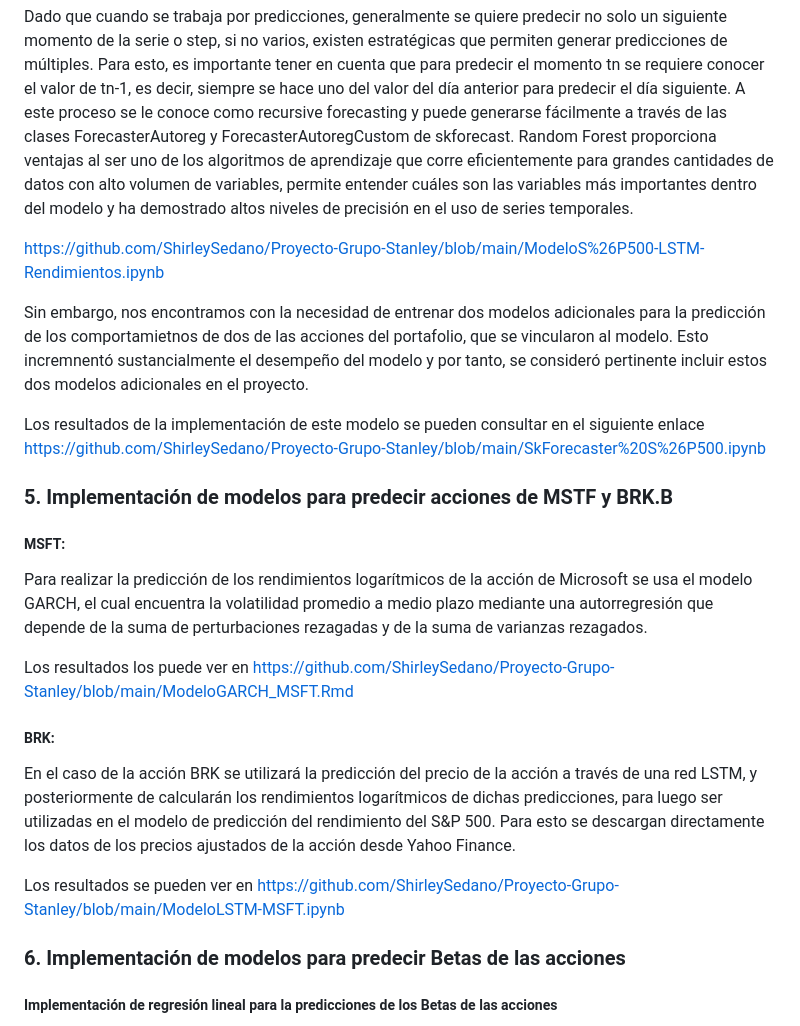
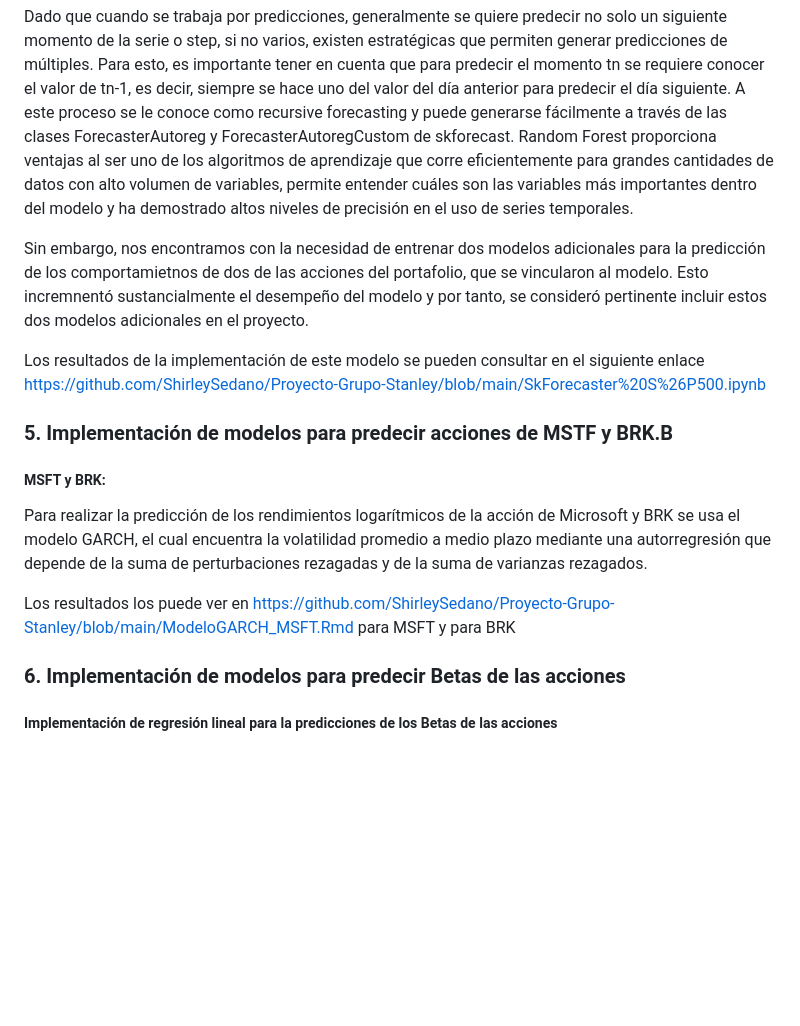
Before and after one commit to ShirleySedano/Proyecto-Grupo-Stanley, a Markdown page: README.md, the part around the change. Drawn GitHub-style; blank space fills up the shorter version.

```diff
--- a/README.md
+++ b/README.md
@@ -82,8 +82,6 @@ El Forecaster Autoregresor funciona como una herramienta bastante útil para rea
 
 Dado que cuando se trabaja por predicciones, generalmente se quiere predecir no solo un siguiente momento de la serie o step, si no varios, existen estratégicas que permiten generar predicciones de múltiples. Para esto, es importante tener en cuenta que para predecir el momento tn se requiere conocer el valor de tn-1, es decir, siempre se hace uno del valor del día anterior para predecir el día siguiente. A este proceso se le conoce como recursive forecasting y puede generarse fácilmente a través de las clases ForecasterAutoreg y ForecasterAutoregCustom de skforecast. Random Forest proporciona ventajas al ser uno de los algoritmos de aprendizaje que corre eficientemente para grandes cantidades de datos con alto volumen de variables, permite entender cuáles son las variables más importantes dentro del modelo y ha demostrado altos niveles de precisión en el uso de series temporales.
 
-https://github.com/ShirleySedano/Proyecto-Grupo-Stanley/blob/main/ModeloS%26P500-LSTM-Rendimientos.ipynb
-
 Sin embargo, nos encontramos con la necesidad de entrenar dos modelos adicionales para la predicción de los comportamietnos de dos de las acciones del portafolio, que se vincularon al modelo. Esto incremnentó sustancialmente el desempeño del modelo y por tanto, se consideró pertinente incluir estos dos modelos adicionales en el proyecto.
 
 Los resultados de la implementación de este modelo se pueden consultar en el siguiente enlace
@@ -91,16 +89,11 @@ https://github.com/ShirleySedano/Proyecto-Grupo-Stanley/blob/main/SkForecaster%2
 
 ### 5. Implementación de modelos para predecir acciones de MSTF y BRK.B
 
-##### MSFT:
-Para realizar la predicción de los rendimientos logarítmicos de la acción de Microsoft se usa el modelo GARCH, el cual encuentra la volatilidad promedio a medio plazo mediante una autorregresión que depende de la suma de perturbaciones rezagadas y de la suma de varianzas rezagados.
+##### MSFT y BRK:
+Para realizar la predicción de los rendimientos logarítmicos de la acción de Microsoft y BRK se usa el modelo GARCH, el cual encuentra la volatilidad promedio a medio plazo mediante una autorregresión que depende de la suma de perturbaciones rezagadas y de la suma de varianzas rezagados.
 
-Los resultados los puede ver en https://github.com/ShirleySedano/Proyecto-Grupo-Stanley/blob/main/ModeloGARCH_MSFT.Rmd
+Los resultados los puede ver en https://github.com/ShirleySedano/Proyecto-Grupo-Stanley/blob/main/ModeloGARCH_MSFT.Rmd para MSFT y para BRK
 
-##### BRK:
-
-En el caso de la acción BRK se utilizará la predicción del precio de la acción a través de una red LSTM, y posteriormente de calcularán los rendimientos logarítmicos de dichas predicciones, para luego ser utilizadas en el modelo de predicción del rendimiento del S&P 500. Para esto se descargan directamente los datos de los precios ajustados de la acción desde Yahoo Finance.
-
-Los resultados se pueden ver en https://github.com/ShirleySedano/Proyecto-Grupo-Stanley/blob/main/ModeloLSTM-MSFT.ipynb
 
 ### 6. Implementación de modelos para predecir Betas de las acciones
 
```
